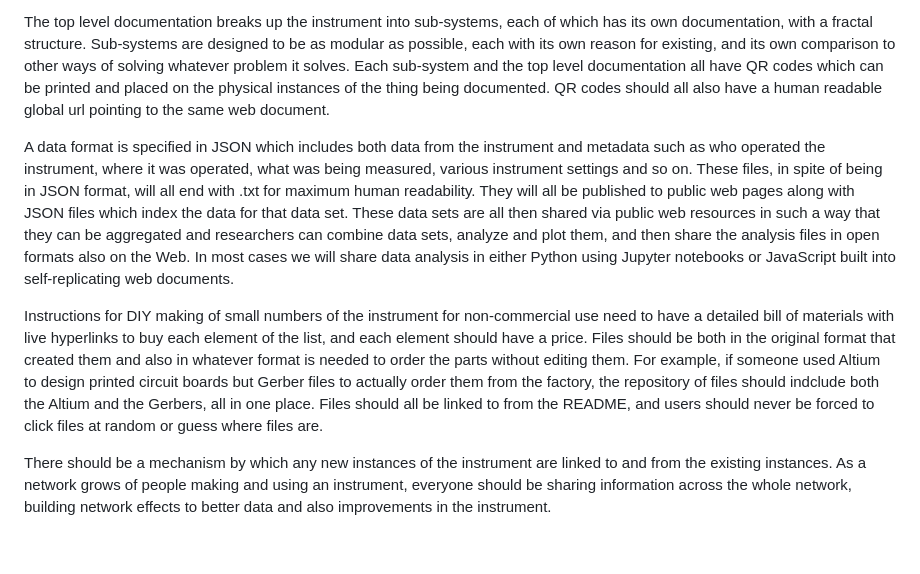
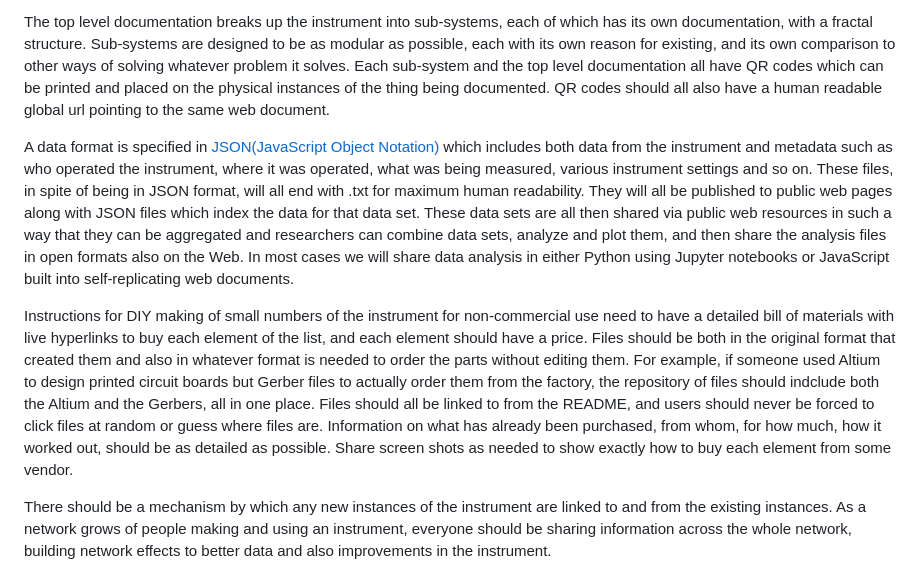
Before and after one commit to lafefspietz/OSHI, a Markdown page: README.md, the part around the change. GitHub-like rendering; blank space fills up the shorter version.

```diff
--- a/README.md
+++ b/README.md
@@ -12,9 +12,9 @@ A OSHI should be available for sale in such a way that a customer can simply buy
 
 The top level documentation breaks up the instrument into sub-systems, each of which has its own documentation, with a fractal structure. Sub-systems are designed to be as modular as possible, each with its own reason for existing, and its own comparison to other ways of solving whatever problem it solves. Each sub-system and the top level documentation all have QR codes which can be printed and placed on the physical instances of the thing being documented.  QR codes should all also have a human readable global url pointing to the same web document.
 
-A data format is specified in JSON which includes both data from the instrument and metadata such as who operated the instrument, where it was operated, what was being measured, various instrument settings and so on.  These files, in spite of being in JSON format, will all end with .txt for maximum human readability. They will all be published to public web pages along with JSON files which index the data for that data set.  These data sets are all then shared via public web resources in such a way that they can be aggregated and researchers can combine data sets, analyze and plot them, and then share the analysis files in open formats also on the Web.  In most cases we will share data analysis in either Python using Jupyter notebooks or JavaScript built into self-replicating web documents.
+A data format is specified in [JSON(JavaScript Object Notation)](https://en.wikipedia.org/wiki/JSON) which includes both data from the instrument and metadata such as who operated the instrument, where it was operated, what was being measured, various instrument settings and so on.  These files, in spite of being in JSON format, will all end with .txt for maximum human readability. They will all be published to public web pages along with JSON files which index the data for that data set.  These data sets are all then shared via public web resources in such a way that they can be aggregated and researchers can combine data sets, analyze and plot them, and then share the analysis files in open formats also on the Web.  In most cases we will share data analysis in either Python using Jupyter notebooks or JavaScript built into self-replicating web documents.
 
-Instructions for DIY making of small numbers of the instrument for non-commercial use need to have a detailed bill of materials with live hyperlinks to buy each element of the list, and each element should have a price. Files should be both in the original format that created them and also in whatever format is needed to order the parts without editing them. For example, if someone used Altium to design printed circuit boards but Gerber files to actually order them from the factory, the repository of files should indclude both the Altium and the Gerbers, all in one place.  Files should all be linked to from the README, and users should never be forced to click files at random or guess where files are.
+Instructions for DIY making of small numbers of the instrument for non-commercial use need to have a detailed bill of materials with live hyperlinks to buy each element of the list, and each element should have a price. Files should be both in the original format that created them and also in whatever format is needed to order the parts without editing them. For example, if someone used Altium to design printed circuit boards but Gerber files to actually order them from the factory, the repository of files should indclude both the Altium and the Gerbers, all in one place.  Files should all be linked to from the README, and users should never be forced to click files at random or guess where files are.  Information on what has already been purchased, from whom, for how much, how it worked out, should be as detailed as possible.  Share screen shots as needed to show exactly how to buy each element from some vendor.
 
 There should be a mechanism by which any new instances of the instrument are linked to and from the existing instances. As a network grows of people making and using an instrument, everyone should be sharing information across the whole network, building network effects to better data and also improvements in the instrument.
 
```
